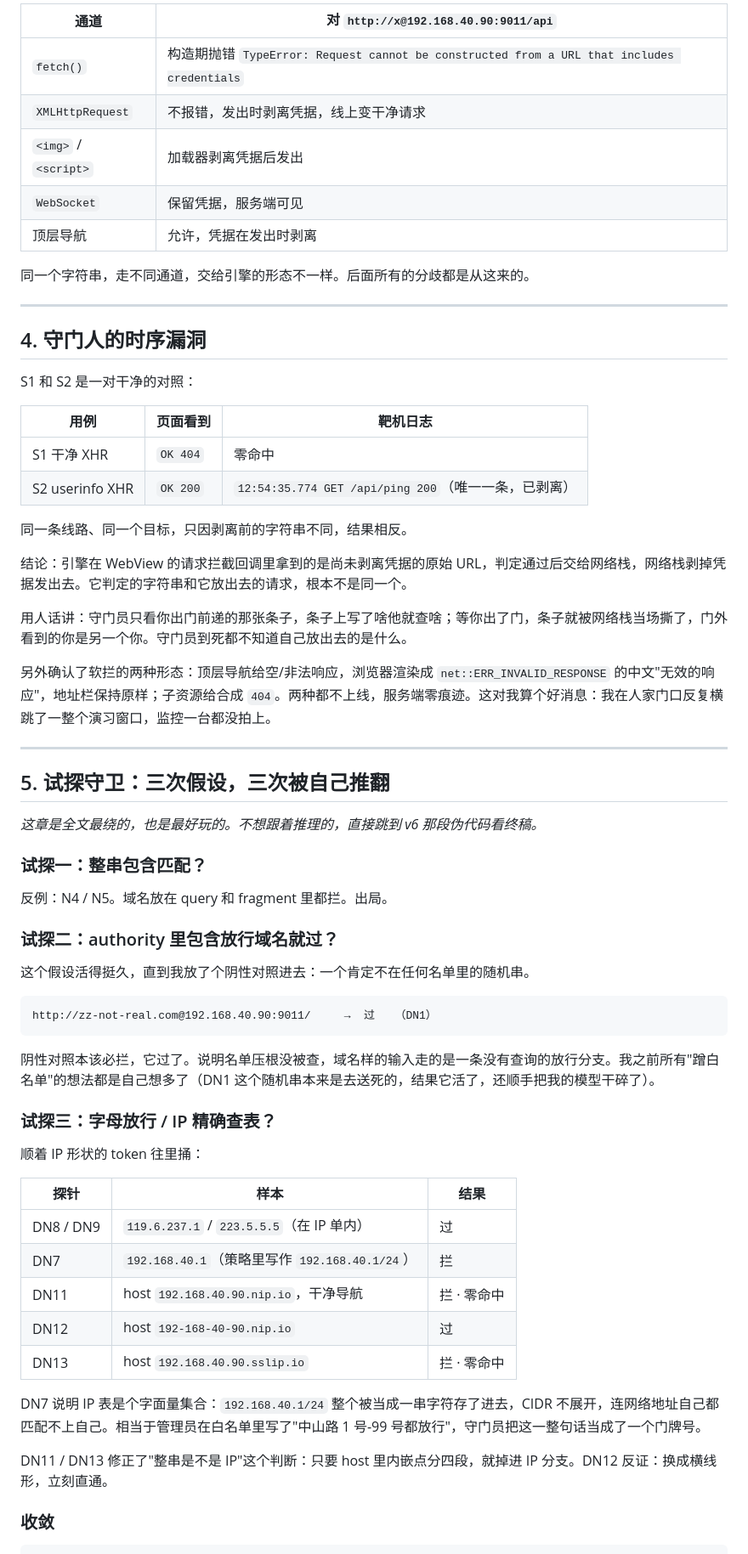
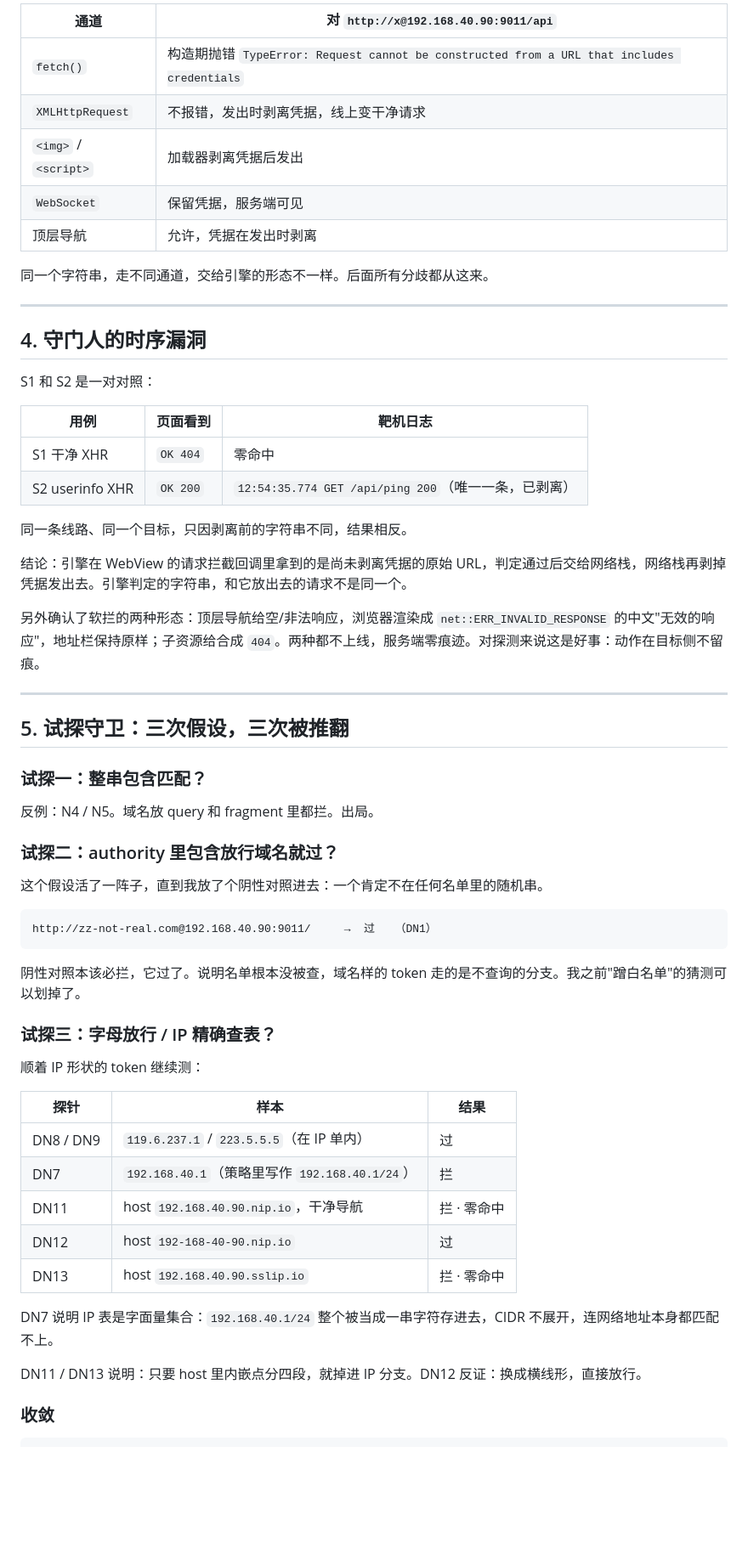
Before and after one commit to ClassIntra/mdm-browser-drill, a Markdown page: docs/文章-让软破再次伟大.md, the part around one of its changes. Shown at 85% size. GitHub-like rendering; blank space fills up the shorter version.

````diff
--- a/docs/文章-让软破再次伟大.md
+++ b/docs/文章-让软破再次伟大.md
@@ -76,69 +72,64 @@ http://spark.changyan.com@192.168.40.90:9011/     →  过（12:53:32 命中）
 
-| 通道                   | 对 `http://x@192.168.40.90:9011/api`                                                   |
-| -------------------- | ------------------------------------------------------------------------------------- |
-| `fetch()`            | 构造期抛错 `TypeError: Request cannot be constructed from a URL that includes credentials` |
-| `XMLHttpRequest`     | 不报错，发出时剥离凭据，线上变干净请求                                                                   |
-| `<img>` / `<script>` | 加载器剥离凭据后发出                                                                            |
-| `WebSocket`          | 保留凭据，服务端可见                                                                            |
-| 顶层导航                 | 允许，凭据在发出时剥离                                                                           |
+| 通道 | 对 `http://x@192.168.40.90:9011/api` |
+|---|---|
+| `fetch()` | 构造期抛错 `TypeError: Request cannot be constructed from a URL that includes credentials` |
+| `XMLHttpRequest` | 不报错，发出时剥离凭据，线上变干净请求 |
+| `<img>` / `<script>` | 加载器剥离凭据后发出 |
+| `WebSocket` | 保留凭据，服务端可见 |
+| 顶层导航 | 允许，凭据在发出时剥离 |
 
-同一个字符串，走不同通道，交给引擎的形态不一样。后面所有的分歧都是从这来的。
+同一个字符串，走不同通道，交给引擎的形态不一样。后面所有分歧都从这来。
 
 ---
 
 ## 4. 守门人的时序漏洞
 
-S1 和 S2 是一对干净的对照：
+S1 和 S2 是一对对照：
 
-| 用例              | 页面看到     | 靶机日志                                       |
-| --------------- | -------- | ------------------------------------------ |
-| S1 干净 XHR       | `OK 404` | 零命中                                        |
+| 用例 | 页面看到 | 靶机日志 |
+|---|---|---|
+| S1 干净 XHR | `OK 404` | 零命中 |
 | S2 userinfo XHR | `OK 200` | `12:54:35.774 GET /api/ping 200`（唯一一条，已剥离） |
 
 同一条线路、同一个目标，只因剥离前的字符串不同，结果相反。
 
-结论：引擎在 WebView 的请求拦截回调里拿到的是尚未剥离凭据的原始 URL，判定通过后交给网络栈，网络栈剥掉凭据发出去。它判定的字符串和它放出去的请求，根本不是同一个。
+结论：引擎在 WebView 的请求拦截回调里拿到的是尚未剥离凭据的原始 URL，判定通过后交给网络栈，网络栈再剥掉凭据发出去。引擎判定的字符串，和它放出去的请求不是同一个。
 
-用人话讲：守门员只看你出门前递的那张条子，条子上写了啥他就查啥；等你出了门，条子就被网络栈当场撕了，门外看到的你是另一个你。守门员到死都不知道自己放出去的是什么。
-
-另外确认了软拦的两种形态：顶层导航给空/非法响应，浏览器渲染成 `net::ERR_INVALID_RESPONSE` 的中文"无效的响应"，地址栏保持原样；子资源给合成 `404`。两种都不上线，服务端零痕迹。这对我算个好消息：我在人家门口反复横跳了一整个演习窗口，监控一台都没拍上。
+另外确认了软拦的两种形态：顶层导航给空/非法响应，浏览器渲染成 `net::ERR_INVALID_RESPONSE` 的中文"无效的响应"，地址栏保持原样；子资源给合成 `404`。两种都不上线，服务端零痕迹。对探测来说这是好事：动作在目标侧不留痕。
 
 ---
 
-## 5. 试探守卫：三次假设，三次被自己推翻
-
-*这章是全文最绕的，也是最好玩的。不想跟着推理的，直接跳到 v6 那段伪代码看终稿。*
+## 5. 试探守卫：三次假设，三次被推翻
 
 ### 试探一：整串包含匹配？
 
-反例：N4 / N5。域名放在 query 和 fragment 里都拦。出局。
+反例：N4 / N5。域名放 query 和 fragment 里都拦。出局。
 
 ### 试探二：authority 里包含放行域名就过？
 
-这个假设活得挺久，直到我放了个阴性对照进去：一个肯定不在任何名单里的随机串。
+这个假设活了一阵子，直到我放了个阴性对照进去：一个肯定不在任何名单里的随机串。
 
 ```
 http://zz-not-real.com@192.168.40.90:9011/     →  过   （DN1）
 ```
 
-阴性对照本该必拦，它过了。说明名单压根没被查，域名样的输入走的是一条没有查询的放行分支。我之前所有"蹭白名单"的想法都是自己想多了（DN1 这个随机串本来是去送死的，结果它活了，还顺手把我的模型干碎了）。
+阴性对照本该必拦，它过了。说明名单根本没被查，域名样的 token 走的是不查询的分支。我之前"蹭白名单"的猜测可以划掉了。
 
 ### 试探三：字母放行 / IP 精确查表？
 
-顺着 IP 形状的 token 往里捅：
+顺着 IP 形状的 token 继续测：
 
-| 探针        | 样本                                      | 结果      |
-| --------- | --------------------------------------- | ------- |
-| DN8 / DN9 | `119.6.237.1` / `223.5.5.5`（在 IP 单内）    | 过       |
-| DN7       | `192.168.40.1`（策略里写作 `192.168.40.1/24`） | 拦       |
-| DN11      | host `192.168.40.90.nip.io`，干净导航        | 拦 · 零命中 |
-| DN12      | host `192-168-40-90.nip.io`             | 过       |
-| DN13      | host `192.168.40.90.sslip.io`           | 拦 · 零命中 |
+| 探针 | 样本 | 结果 |
+|---|---|---|
+| DN8 / DN9 | `119.6.237.1` / `223.5.5.5`（在 IP 单内） | 过 |
+| DN7 | `192.168.40.1`（策略里写作 `192.168.40.1/24`） | 拦 |
+| DN11 | host `192.168.40.90.nip.io`，干净导航 | 拦 · 零命中 |
+| DN12 | host `192-168-40-90.nip.io` | 过 |
+| DN13 | host `192.168.40.90.sslip.io` | 拦 · 零命中 |
 
-DN7 说明 IP 表是个字面量集合：`192.168.40.1/24` 整个被当成一串字符存了进去，CIDR 不展开，连网络地址自己都匹配不上自己。相当于管理员在白名单里写了"中山路 1 号-99 号都放行"，守门员把这一整句话当成了一个门牌号。
+DN7 说明 IP 表是字面量集合：`192.168.40.1/24` 整个被当成一串字符存进去，CIDR 不展开，连网络地址本身都匹配不上。
 
-DN11 / DN13 修正了"整串是不是 IP"这个判断：只要 host 里内嵌点分四段，就掉进 IP 分支。DN12 反证：换成横线形，立刻直通。
-
+DN11 / DN13 说明：只要 host 里内嵌点分四段，就掉进 IP 分支。DN12 反证：换成横线形，直接放行。
 
 ### 收敛
 
````
Also changed, not shown: other parts of docs/文章-让软破再次伟大.md (+86 -96 lines).
